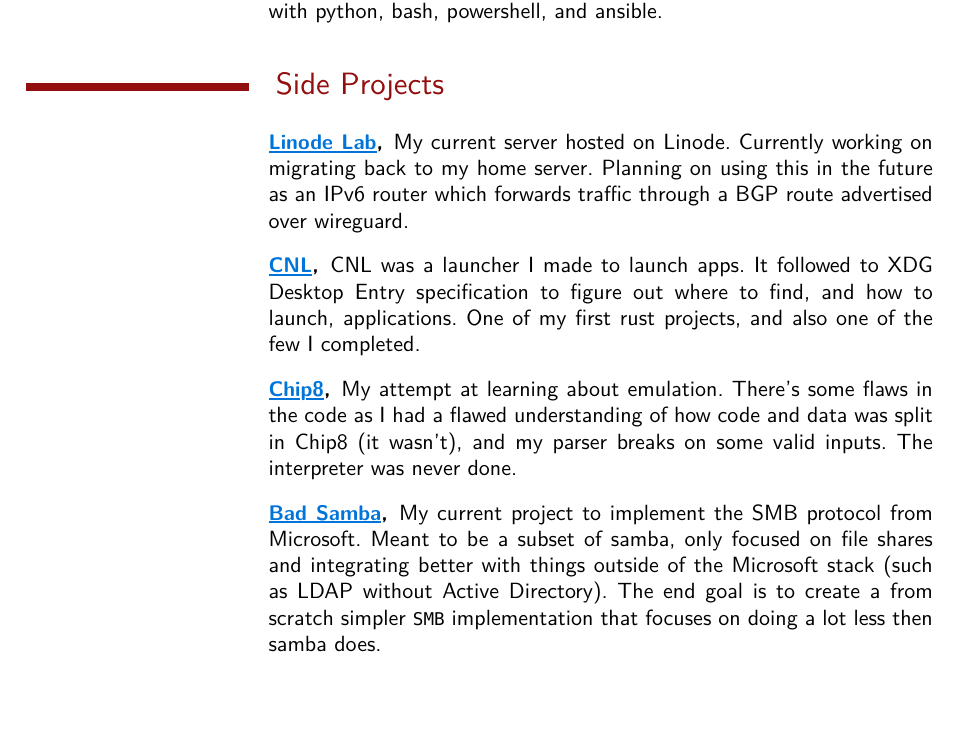
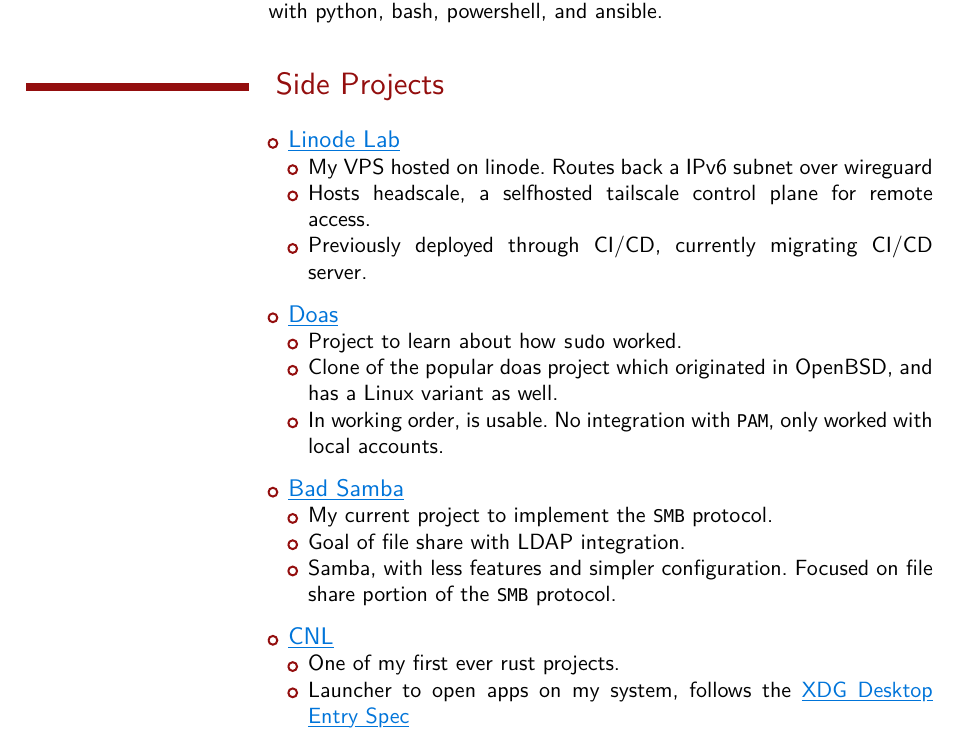
Before and after one commit to awsomearvinder/resume, a Typst document (resume.typ): part of page 1 of 2, cut so that both start at the same text, the shorter picture padded with empty space. Compiled offline with Typst 0.15.

Commit message:
feat(resume): Update side projects.
This also includes a change where I introduced a `project` function,
as well as changed what projects I actually talk about here. I now
include `doas`, and removed `chip8`.

```diff
--- a/resume.typ
+++ b/resume.typ
@@ -38,30 +43,31 @@
 #cvcol[
-	== #link("https://git.public.arvinderd.com/bender/lab")[Linode Lab]
-	My current server hosted on Linode. Currently working on migrating
-	back to my home server. Planning on using this in the future as an IPv6
-	router which forwards traffic through a BGP route advertised over
-	wireguard.
+	- #project("Linode Lab", "https://git.public.arvinderd.com/bender/lab")[
+		- My VPS hosted on linode. Routes back a IPv6 subnet over wireguard
+		- Hosts headscale, a selfhosted tailscale control plane for remote
+		  access.
+		- Previously deployed through CI/CD, currently migrating CI/CD server.
+	]
 
+	- #project("Doas", "https://github.com/awsomearvinder/doas/")[
+		- Project to learn about how `sudo` worked.
+		- Clone of the popular doas project which originated in OpenBSD,
+		  and has a Linux variant as well.
+		- In working order, is usable. No integration with `PAM`, only
+		  worked with local accounts.
+	]
 
-	== #link("https://github.com/awsomearvinder/CNL-creatively-named-launcher")[CNL]
-	CNL was a launcher I made to launch apps. It followed to XDG
-	Desktop Entry specification to figure out where to find,
-	and how to launch, applications. One of my first rust projects,
-	and also one of the few I completed.
+	- #project("Bad Samba", "https://git.public.arvinderd.com/bender/bad-samba")[
+		- My current project to implement the `SMB` protocol.
+		- Goal of file share with LDAP integration.
+		- Samba, with less features and simpler configuration. Focused on file
+		  share portion of the `SMB` protocol.
+	]
 
-	== #link("https://github.com/awsomearvinder/chip8")[Chip8]
-	My attempt at learning about emulation. There's some flaws in
-	the code as I had a flawed understanding of how code and data
-	was split in Chip8 (it wasn't), and my parser breaks on some
-	valid inputs. The interpreter was never done.
-
-	== #link("https://git.public.arvinderd.com/bender/bad-samba")[Bad Samba]
-	My current project to implement the SMB protocol from Microsoft. Meant
-	to be a subset of samba, only focused on file shares and integrating
-	better with things outside of the Microsoft stack (such as LDAP without
-	Active Directory). The end goal is to create a from scratch simpler
-	`SMB` implementation that focuses on doing a lot less then
-	samba does.
+	- #project("CNL","https://github.com/awsomearvinder/CNL-creatively-named-launcher")[
+		- One of my first ever rust projects.
+		- Launcher to open apps on my system, follows the
+		  #link("https://specifications.freedesktop.org/desktop-entry-spec/desktop-entry-spec-latest.html")[XDG Desktop Entry Spec]
+	]
 ]
 
 #pagebreak()
```
Also changed, not shown: resume.typ (5 more changed lines).
